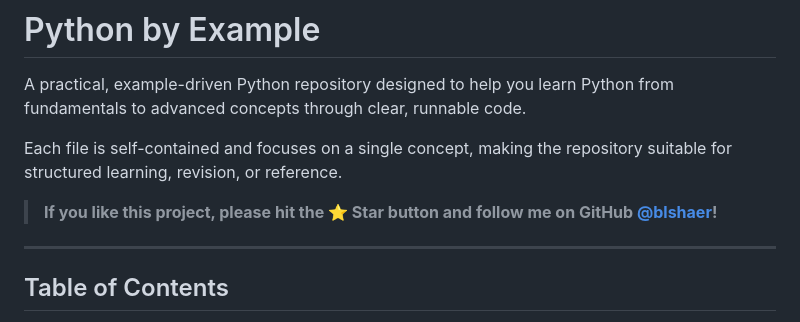
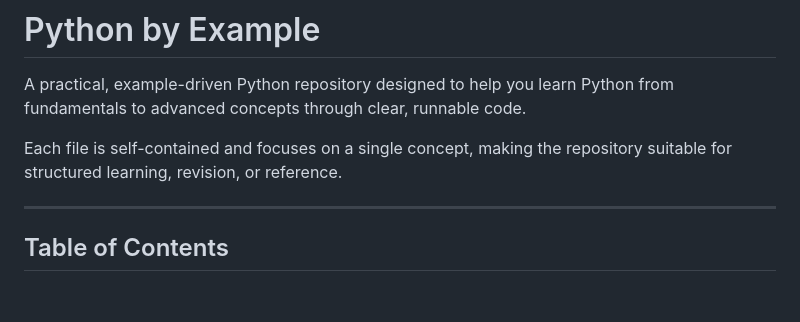
Before and after one commit to yuan-jiajun/python-by-example, a Markdown page: README.md, the part around the change. GitHub-like rendering; blank space fills up the shorter version.

```diff
--- a/README.md
+++ b/README.md
@@ -9,8 +9,6 @@
 A practical, example-driven Python repository designed to help you learn Python from fundamentals to advanced concepts through clear, runnable code.
 
 Each file is self-contained and focuses on a single concept, making the repository suitable for structured learning, revision, or reference.
-
-> **If you like this project, please hit the ⭐ Star button and follow me on GitHub [@blshaer](https://github.com/blshaer)!**
 
 ---
 
```
